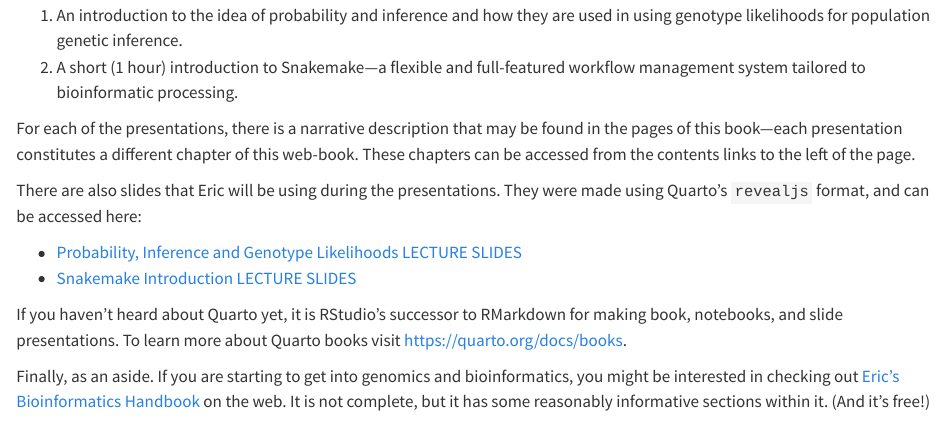
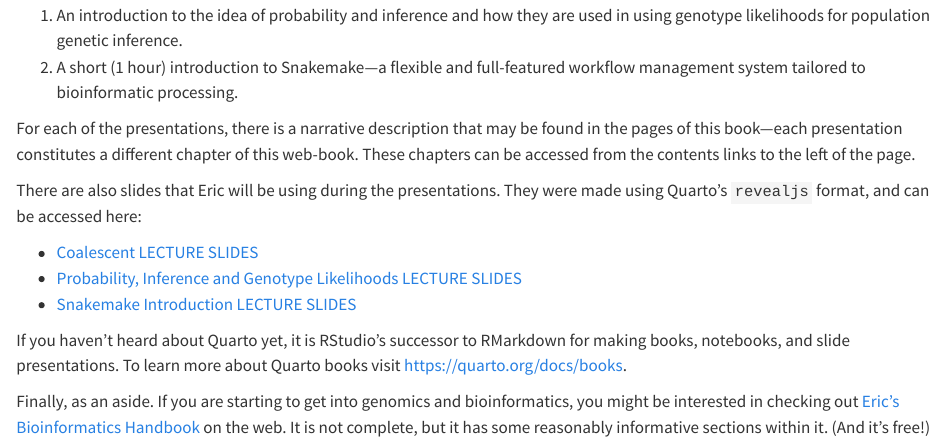
Before and after one commit to eriqande/con-gen-2024, a Quarto document (index.qmd): the page in a window 1100 px wide, from 140 px down. Rendered offline with R 4.5, knitr and Pandoc in place of Quarto, with nearby package versions.

Commit message:
Add a stub for Coalescent slides

```diff
--- a/index.qmd
+++ b/index.qmd
@@ -17,11 +17,12 @@ chapters can be accessed from the contents links to the left of the page.
 There are also slides that Eric will be using during the presentations. They
 were made using Quarto's `revealjs` format, and can be accessed here:
 
+* [Coalescent LECTURE SLIDES](https://eriqande.github.io/con-gen-2023/slides/coal-slides.html)
 * [Probability, Inference and Genotype Likelihoods LECTURE SLIDES](https://eriqande.github.io/con-gen-2023/slides/prob-slides.html)
 * [Snakemake Introduction LECTURE SLIDES](https://eriqande.github.io/con-gen-2023/slides/snake-slides.html)
 
 If you haven't heard about Quarto yet, it is RStudio's successor to RMarkdown
-for making book, notebooks, and slide presentations.  To learn more about Quarto books visit <https://quarto.org/docs/books>.
+for making books, notebooks, and slide presentations.  To learn more about Quarto books visit <https://quarto.org/docs/books>.
 
 
 Finally, as an aside. If you are starting to get into genomics and bioinformatics,
```
Also changed, not shown: .quarto/idx/index.qmd.json, docs/search.json, figures/beta_densities.pdf, figures/pa_posterior.pdf, 8 other files.
